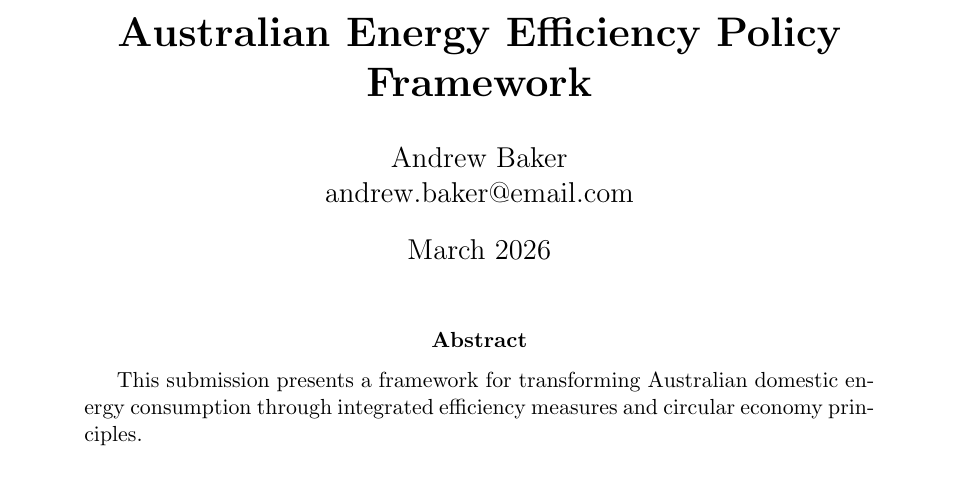
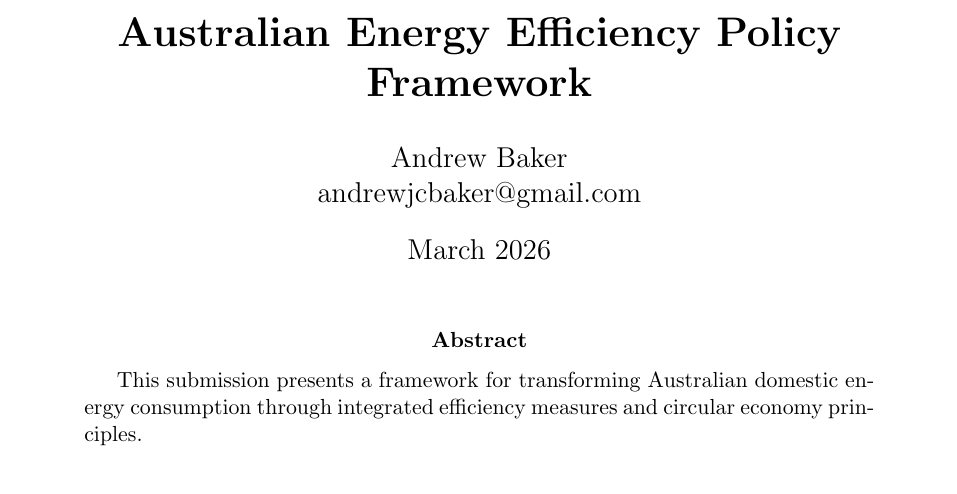
Before and after one commit to ajcbWIPs/energy-policy, a LaTeX paper (latex/main.tex): part of the page, cut so that both start at the same text. Compiled offline with pdfLaTeX.

```diff
--- a/latex/main.tex
+++ b/latex/main.tex
@@ -6,7 +6,7 @@
 \geometry{margin=2.5cm}
 
 \title{\textbf{Australian Energy Efficiency Policy Framework}}
-\author{Andrew Baker \\ andrew.baker@email.com}
+\author{Andrew Baker \\ andrewjcbaker@gmail.com}
 \date{March 2026}
 
 \begin{document}
```
